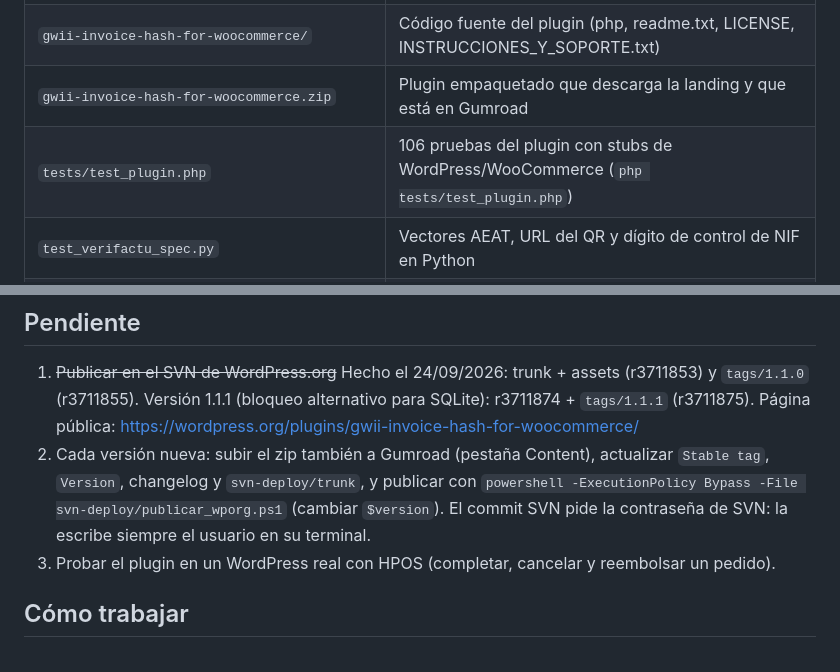
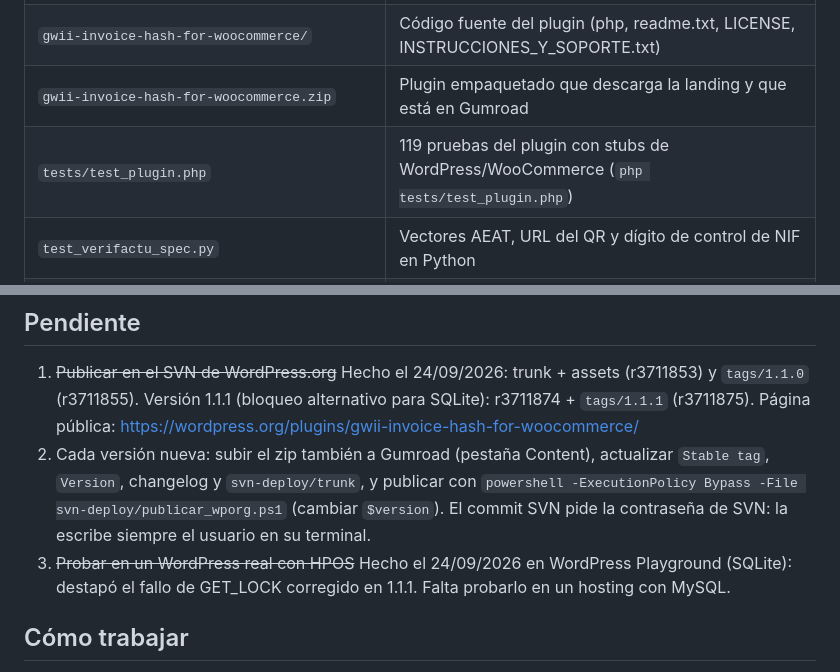
Before and after one commit to Gwi1i/verifactu, a Markdown page: CLAUDE.md, 2 parts joined by grey strips. Drawn GitHub-style.

Commit message:
Update CLAUDE.md: HPOS test done, 119 tests
Co-Authored-By: Claude Opus 5.5 <noreply@anthropic.com>

```diff
--- a/CLAUDE.md
+++ b/CLAUDE.md
@@ -23,7 +23,7 @@ Herramienta y plugin para el formato VeriFactu (RD 1007/2023, Orden HAC/1177/202
 | `index.html`, `robots.txt`, `sitemap.xml`, `vercel.json`, `gumroad_cover.jpg` | Sitio publicado (raíz del repo = GitHub Pages) |
 | `gwii-invoice-hash-for-woocommerce/` | Código fuente del plugin (php, readme.txt, LICENSE, INSTRUCCIONES_Y_SOPORTE.txt) |
 | `gwii-invoice-hash-for-woocommerce.zip` | Plugin empaquetado que descarga la landing y que está en Gumroad |
-| `tests/test_plugin.php` | 106 pruebas del plugin con stubs de WordPress/WooCommerce (`php tests/test_plugin.php`) |
+| `tests/test_plugin.php` | 119 pruebas del plugin con stubs de WordPress/WooCommerce (`php tests/test_plugin.php`) |
 | `test_verifactu_spec.py` | Vectores AEAT, URL del QR y dígito de control de NIF en Python |
 | `svn-deploy/` | Estructura `trunk/` + `assets/` y script `publicar_wporg.ps1` para el SVN de WordPress.org |
 | `wp-org-assets/` | Banners e iconos para WordPress.org (sin sellos ni "certificado") |
@@ -56,7 +56,7 @@ Herramienta y plugin para el formato VeriFactu (RD 1007/2023, Orden HAC/1177/202
    `Version`, changelog y `svn-deploy/trunk`, y publicar con
    `powershell -ExecutionPolicy Bypass -File svn-deploy/publicar_wporg.ps1` (cambiar `$version`).
    El commit SVN pide la contraseña de SVN: la escribe siempre el usuario en su terminal.
-3. Probar el plugin en un WordPress real con HPOS (completar, cancelar y reembolsar un pedido).
+3. ~~Probar en un WordPress real con HPOS~~ Hecho el 24/09/2026 en WordPress Playground (SQLite): destapó el fallo de GET_LOCK corregido en 1.1.1. Falta probarlo en un hosting con MySQL.
 
 ## Cómo trabajar
 
```
